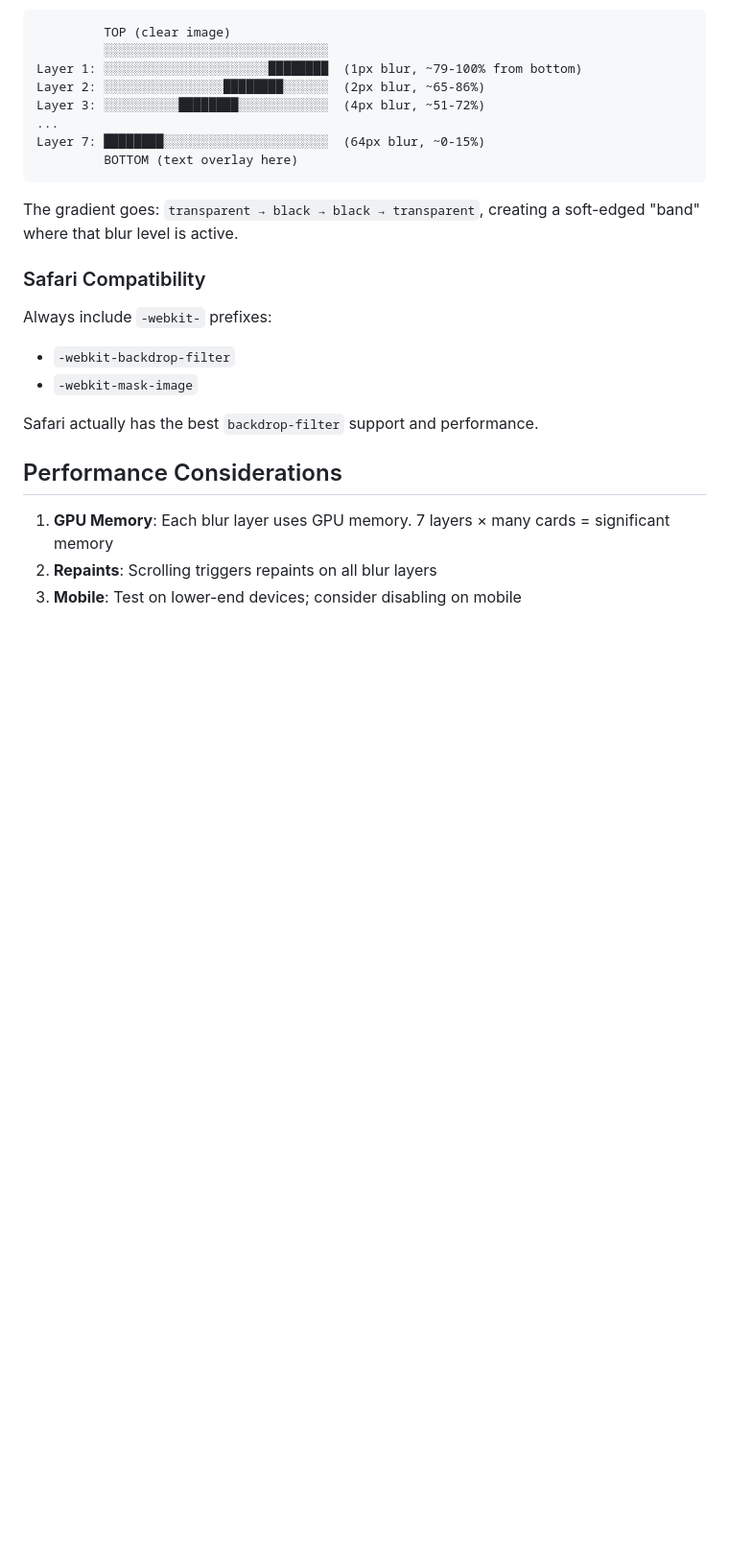
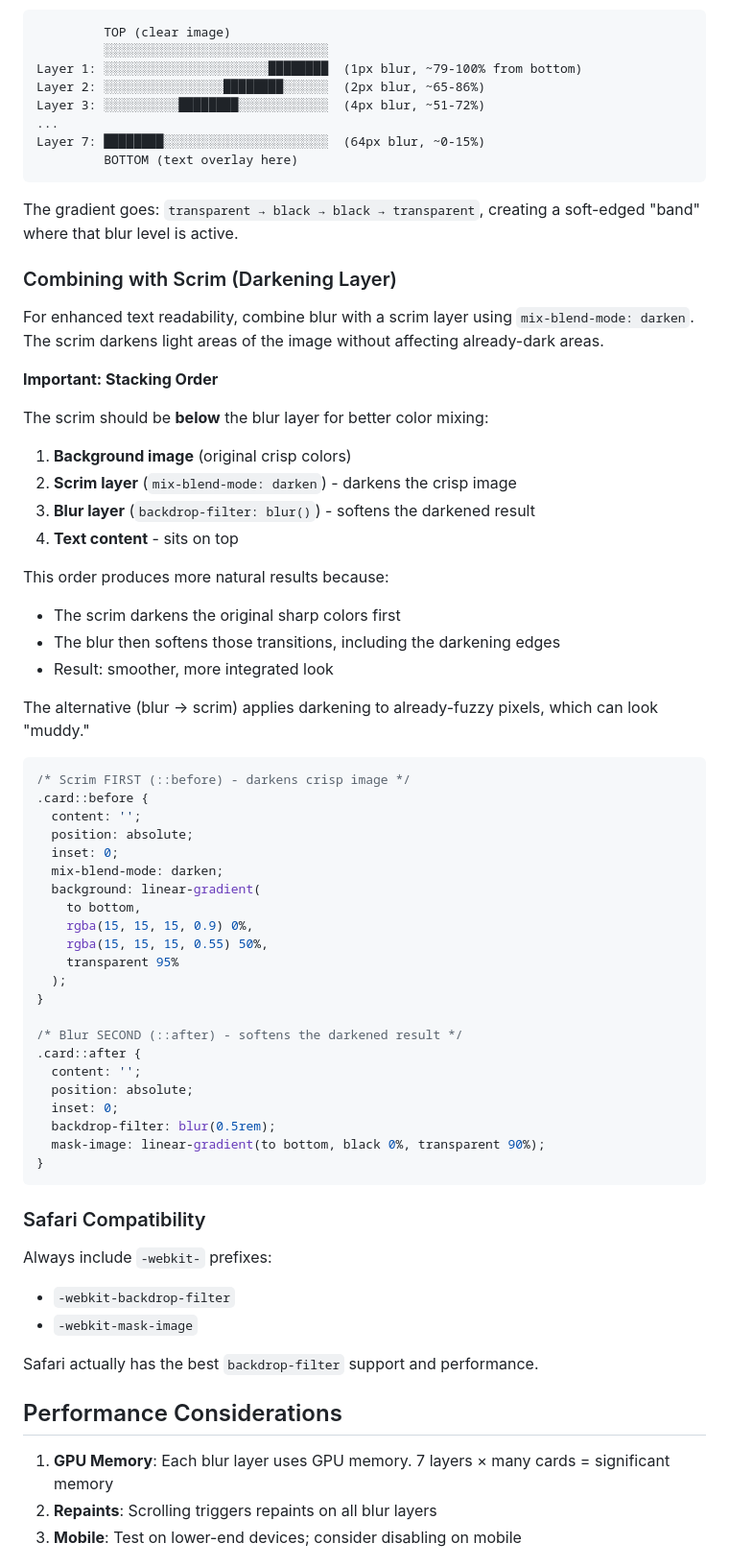
Before and after one commit to arda-/filmforum, a Markdown page: docs/progressive-blur-guide.md, the part around the change. Shown at 96% size. Drawn GitHub-style; blank space fills up the shorter version.

Commit message:
Document scrim and blur stacking order in progressive blur guide
Add section explaining why scrim should be below blur for better color mixing. Scrim darkens crisp image first, then blur softens transitions for more natural look.

Co-Authored-By: Claude Sonnet 4.5 <noreply@anthropic.com>

````diff
--- a/docs/progressive-blur-guide.md
+++ b/docs/progressive-blur-guide.md
@@ -179,6 +179,51 @@ Layer 7: ████████░░░░░░░░░░░░░░░
 
 The gradient goes: `transparent → black → black → transparent`, creating a soft-edged "band" where that blur level is active.
 
+### Combining with Scrim (Darkening Layer)
+
+For enhanced text readability, combine blur with a scrim layer using `mix-blend-mode: darken`. The scrim darkens light areas of the image without affecting already-dark areas.
+
+**Important: Stacking Order**
+
+The scrim should be **below** the blur layer for better color mixing:
+
+1. **Background image** (original crisp colors)
+2. **Scrim layer** (`mix-blend-mode: darken`) - darkens the crisp image
+3. **Blur layer** (`backdrop-filter: blur()`) - softens the darkened result
+4. **Text content** - sits on top
+
+This order produces more natural results because:
+- The scrim darkens the original sharp colors first
+- The blur then softens those transitions, including the darkening edges
+- Result: smoother, more integrated look
+
+The alternative (blur → scrim) applies darkening to already-fuzzy pixels, which can look "muddy."
+
+```css
+/* Scrim FIRST (::before) - darkens crisp image */
+.card::before {
+  content: '';
+  position: absolute;
+  inset: 0;
+  mix-blend-mode: darken;
+  background: linear-gradient(
+    to bottom,
+    rgba(15, 15, 15, 0.9) 0%,
+    rgba(15, 15, 15, 0.55) 50%,
+    transparent 95%
+  );
+}
+
+/* Blur SECOND (::after) - softens the darkened result */
+.card::after {
+  content: '';
+  position: absolute;
+  inset: 0;
+  backdrop-filter: blur(0.5rem);
+  mask-image: linear-gradient(to bottom, black 0%, transparent 90%);
+}
+```
+
 ### Safari Compatibility
 
 Always include `-webkit-` prefixes:
````
